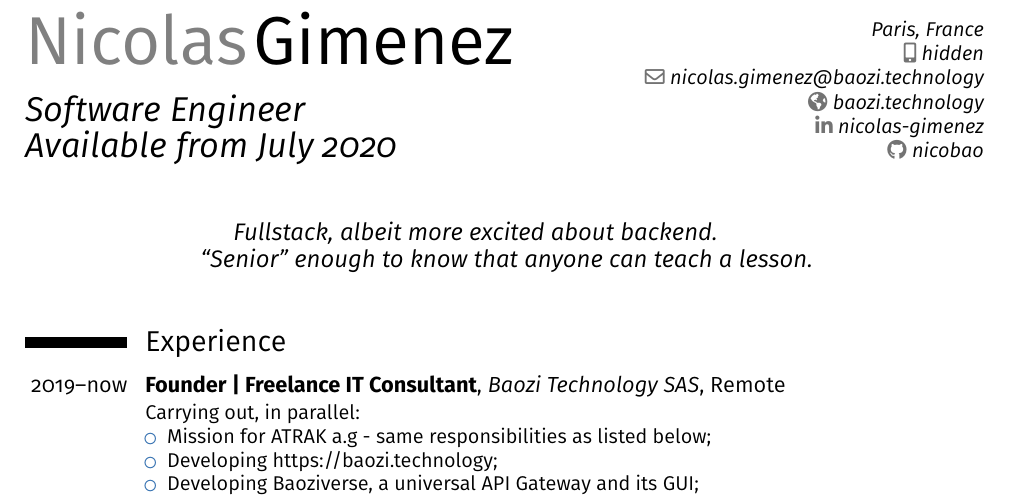
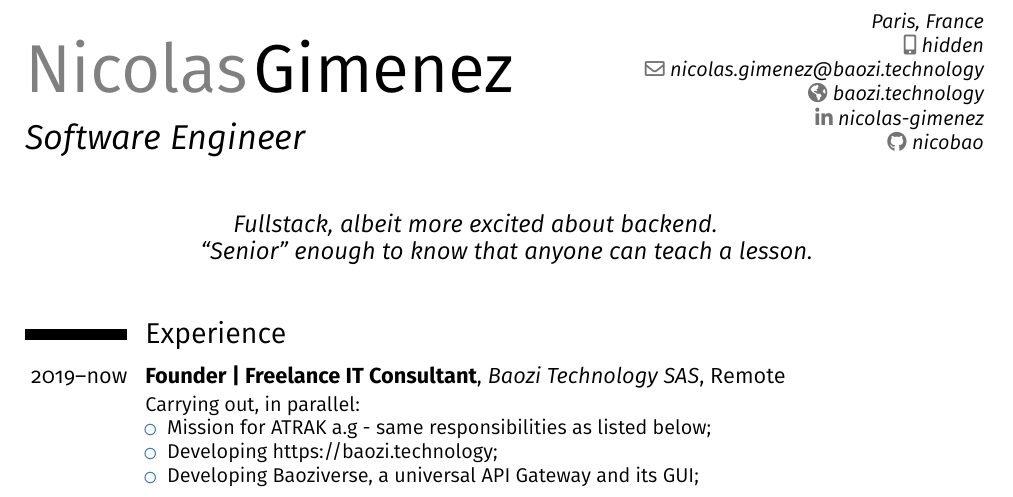
Before and after one commit to nicobao/cv-cover, a LaTeX CV (cv.tex): part of the page, cut so that both start at the same text. Compiled offline with pdfLaTeX.

Commit message:
Remove available

```diff
--- a/cv.tex
+++ b/cv.tex
@@ -38,7 +38,7 @@
 
 % personal data
 \name{\Firstname}{\Lastname}
-\title{Software Engineer\newline Available from July 2020}                               % optional, remove / comment the line if not wanted
+\title{Software Engineer}                               % optional, remove / comment the line if not wanted
 \address{\Address}% optional, remove / comment the line if not wanted; the "postcode city" and "country" arguments can be omitted or provided empty
 \phone[mobile]{\Phone}                   % optional, remove / comment the line if not wanted; the optional "type" of the phone can be "mobile" (default), "fixed" or "fax"
 \email{\Email}                   % optional, remove / comment the line if not wanted; the optional "type" of the phone can be "mobile" (default), "fixed" or "fax"
```
